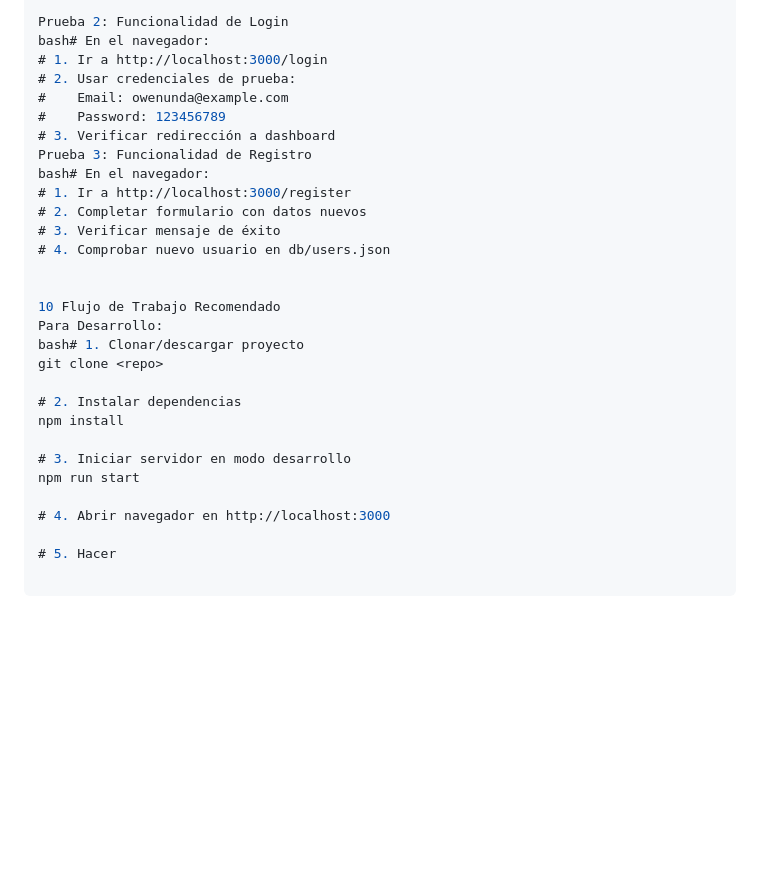
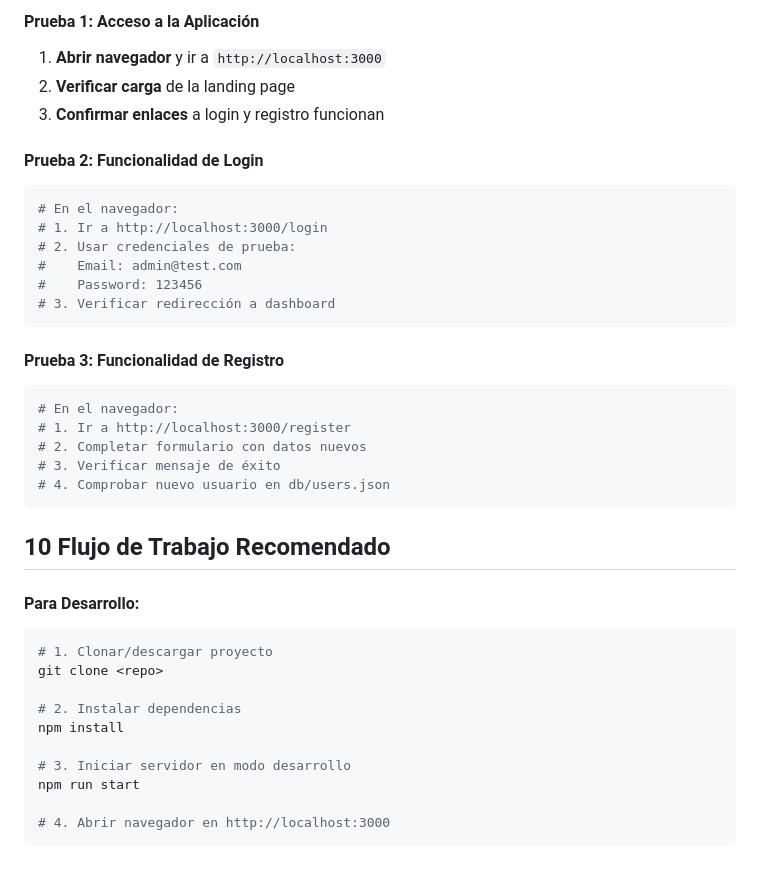
Before and after one commit to owenunda/practica_1_abdul, a Markdown page: README.md, the part around one of its changes. Drawn GitHub-style; blank space fills up the shorter version.

````diff
--- a/README.md
+++ b/README.md
@@ -442,22 +459,32 @@ Confirmar enlaces a login y registro funcionan
 
-Prueba 2: Funcionalidad de Login
-bash# En el navegador:
+#### **Prueba 1: Acceso a la Aplicación**
+1. **Abrir navegador** y ir a `http://localhost:3000`
+2. **Verificar carga** de la landing page
+3. **Confirmar enlaces** a login y registro funcionan
+
+#### **Prueba 2: Funcionalidad de Login**
+```bash
+# En el navegador:
 # 1. Ir a http://localhost:3000/login
 # 2. Usar credenciales de prueba:
-#    Email: owenunda@example.com
-#    Password: 123456789
+#    Email: admin@test.com
+#    Password: 123456
 # 3. Verificar redirección a dashboard
-Prueba 3: Funcionalidad de Registro
-bash# En el navegador:
+```
+
+#### **Prueba 3: Funcionalidad de Registro**
+```bash
+# En el navegador:
 # 1. Ir a http://localhost:3000/register
 # 2. Completar formulario con datos nuevos
 # 3. Verificar mensaje de éxito
 # 4. Comprobar nuevo usuario en db/users.json
+```
+## 10 Flujo de Trabajo Recomendado
 
-
-10 Flujo de Trabajo Recomendado
-Para Desarrollo:
-bash# 1. Clonar/descargar proyecto
+#### **Para Desarrollo:**
+```bash
+# 1. Clonar/descargar proyecto
 git clone <repo>
 
 # 2. Instalar dependencias
@@ -467,5 +494,4 @@ npm install
 npm run start
 
 # 4. Abrir navegador en http://localhost:3000
-
-# 5. Hacer
+```
````
Also changed, not shown: other parts of README.md (+43 -26 lines).
